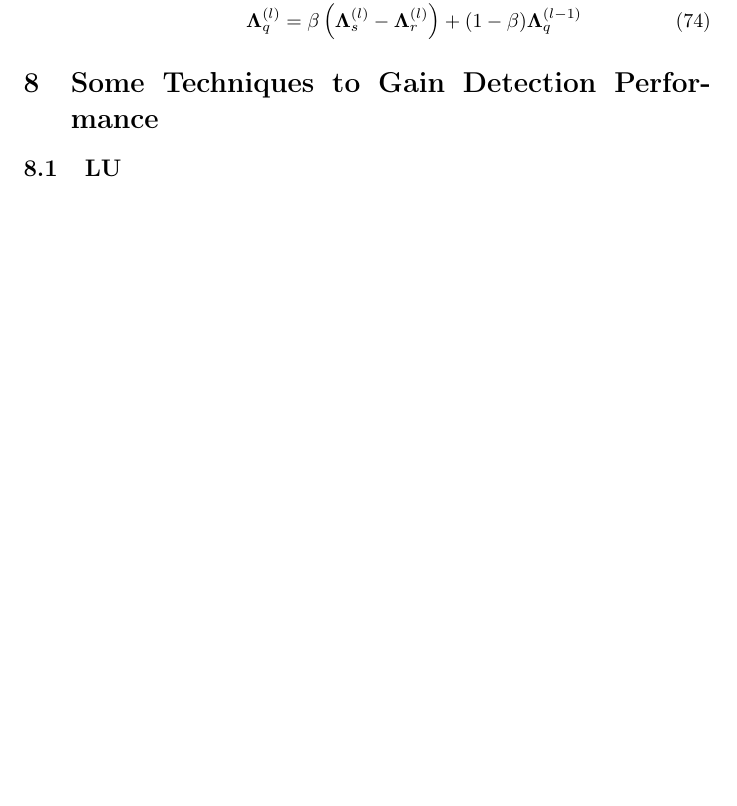
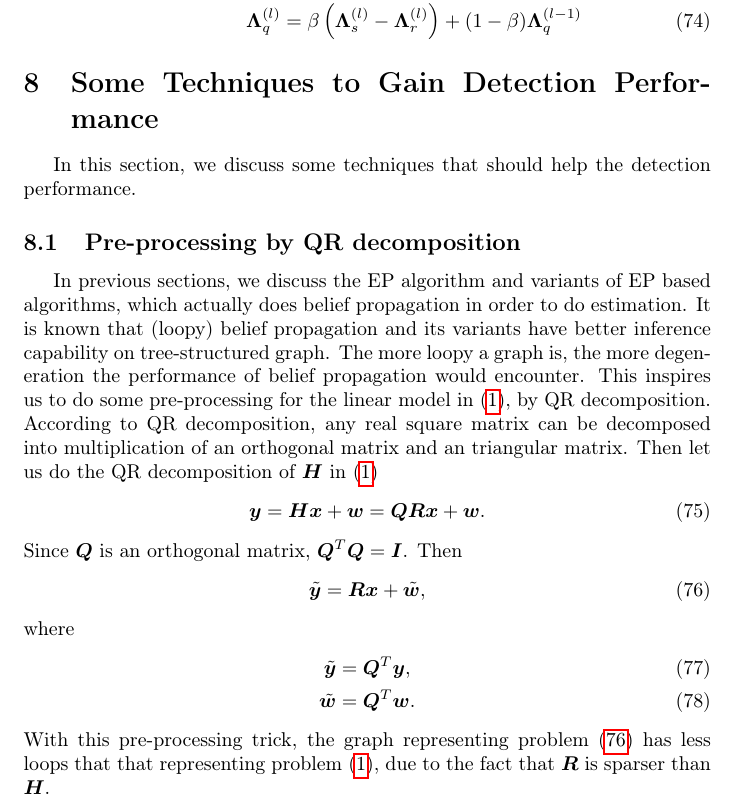
Before and after one commit to FirstHandScientist/amp, a LaTeX document (manuscript/amp.tex): part of page 10 of 10 before the commit and part of page 10 of 11 after it, cut so that both start at the same text, the shorter picture padded with empty space. Compiled offline with pdfLaTeX.

```diff
--- a/manuscript/amp.tex
+++ b/manuscript/amp.tex
@@ -397,7 +397,26 @@
 \end{itemize}
 
 \section{Some Techniques to Gain Detection Performance}
-\subsection{LU}
+In this section, we discuss some techniques that should help the detection performance.
+
+\subsection{Pre-processing by QR decomposition}
+In previous sections, we discuss the EP algorithm and variants of EP based algorithms, which actually does belief propagation in order to do estimation. It is known that (loopy) belief propagation and its variants have better inference capability on tree-structured graph. The more loopy a graph is, the more degeneration the performance of belief propagation would encounter.
+This inspires us to do some pre-processing for the linear model in \eqref{eq:linear-model}, by QR decomposition. According to QR decomposition, any real square matrix can be decomposed into multiplication of an orthogonal matrix and an triangular matrix. Then let us do the QR decomposition of $\bm{H}$ in \eqref{eq:linear-model}
+\begin{equation}
+  \bm{y} = \bm{H}\bm{x} + \bm{w} = \bm{Q} \bm{R} \bm{x} + \bm{w}.
+\end{equation}
+Since $\bm{Q}$ is an orthogonal matrix, $\bm{Q}^{T} \bm{Q} = \bm{I}$. Then
+\begin{equation}\label{eq:er-linear-model}
+  \tilde{\bm{y}} =  \bm{R} \bm{x} + \tilde{\bm{w}},
+\end{equation}
+where
+\begin{align}
+  \tilde{\bm{y}} &= \bm{Q}^{T} \bm{y}, \\
+  \tilde{\bm{w}} &= \bm{Q}^{T} \bm{w}.
+\end{align}
+With this pre-processing trick, the graph representing problem \eqref{eq:er-linear-model} has less loops that that representing problem \eqref{eq:linear-model}, due to the fact that $\bm{R}$ is sparser than $\bm{H}$.
+
+
 \subsection{Assembling/Boosting}
 
 \bibliography{myref}
```
Also changed, not shown: manuscript/amp.tex (2 more changed lines).
